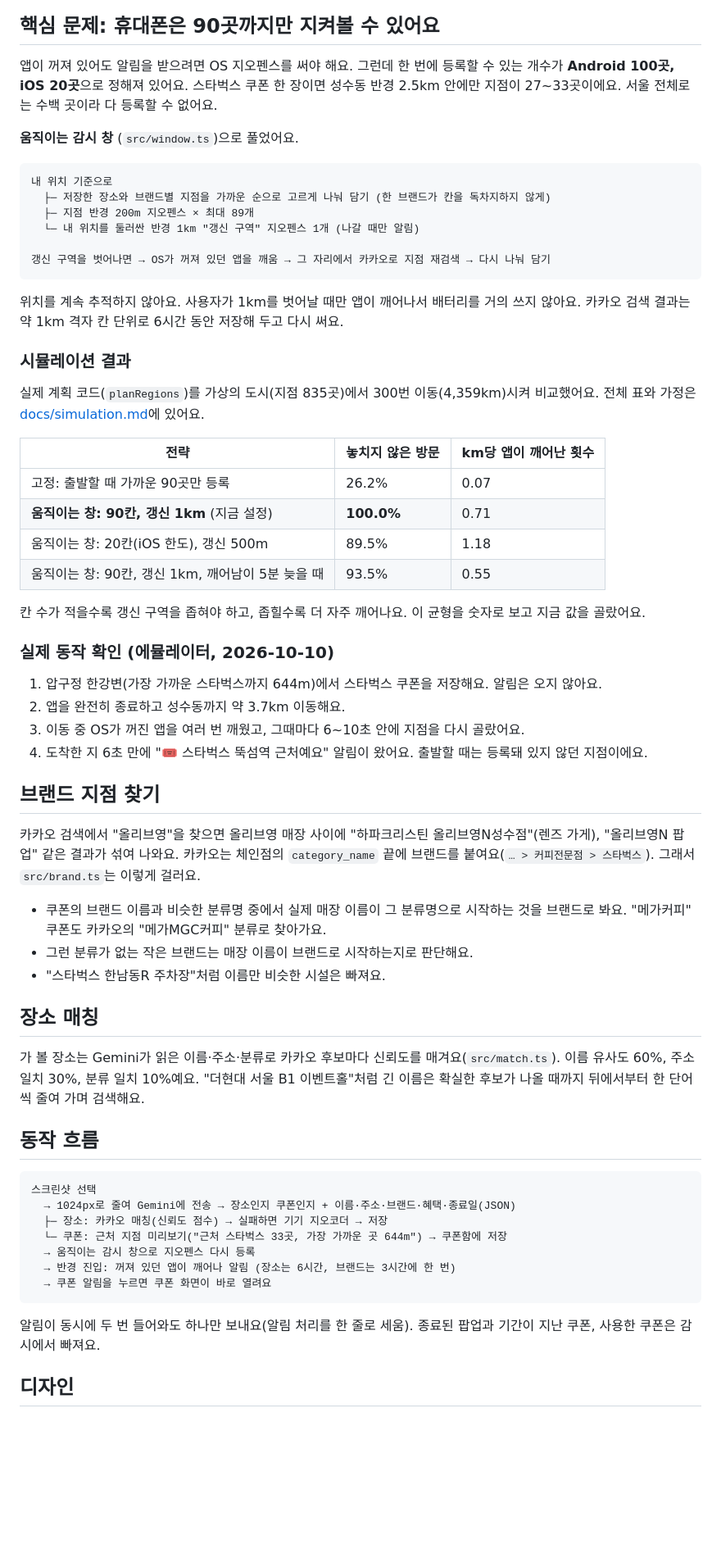
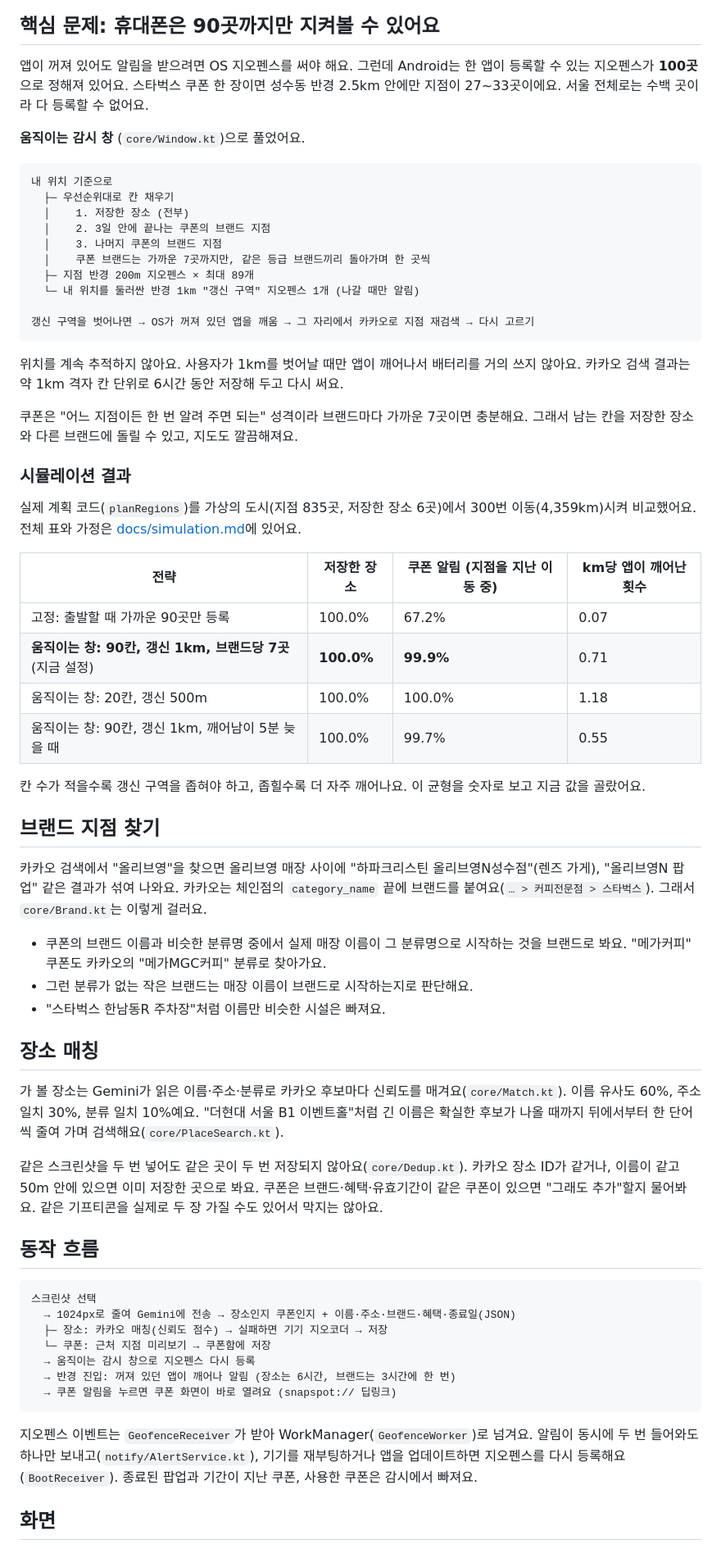
Before and after one commit to CAU-2026-2-capstone-5-team-8/snapspot, a Markdown page: README.md, the part around one of its changes. Shown at 82% size. Rendered like a GitHub page; blank space fills up the shorter version.

````diff
--- a/README.md
+++ b/README.md
@@ -21,47 +13,46 @@
 
 ## 핵심 문제: 휴대폰은 90곳까지만 지켜볼 수 있어요
 
-앱이 꺼져 있어도 알림을 받으려면 OS 지오펜스를 써야 해요. 그런데 한 번에 등록할 수 있는 개수가 **Android 100곳, iOS 20곳**으로 정해져 있어요.
+앱이 꺼져 있어도 알림을 받으려면 OS 지오펜스를 써야 해요. 그런데 Android는 한 앱이 등록할 수 있는 지오펜스가 **100곳**으로 정해져 있어요.
 스타벅스 쿠폰 한 장이면 성수동 반경 2.5km 안에만 지점이 27~33곳이에요. 서울 전체로는 수백 곳이라 다 등록할 수 없어요.
 
-**움직이는 감시 창** (`src/window.ts`)으로 풀었어요.
+**움직이는 감시 창** (`core/Window.kt`)으로 풀었어요.
 
 ```
 내 위치 기준으로
-  ├─ 저장한 장소와 브랜드별 지점을 가까운 순으로 고르게 나눠 담기 (한 브랜드가 칸을 독차지하지 않게)
+  ├─ 우선순위대로 칸 채우기
+  │    1. 저장한 장소 (전부)
+  │    2. 3일 안에 끝나는 쿠폰의 브랜드 지점
+  │    3. 나머지 쿠폰의 브랜드 지점
+  │    쿠폰 브랜드는 가까운 7곳까지만, 같은 등급 브랜드끼리 돌아가며 한 곳씩
   ├─ 지점 반경 200m 지오펜스 × 최대 89개
   └─ 내 위치를 둘러싼 반경 1km "갱신 구역" 지오펜스 1개 (나갈 때만 알림)
 
-갱신 구역을 벗어나면 → OS가 꺼져 있던 앱을 깨움 → 그 자리에서 카카오로 지점 재검색 → 다시 나눠 담기
+갱신 구역을 벗어나면 → OS가 꺼져 있던 앱을 깨움 → 그 자리에서 카카오로 지점 재검색 → 다시 고르기
 ```
 
 위치를 계속 추적하지 않아요. 사용자가 1km를 벗어날 때만 앱이 깨어나서 배터리를 거의 쓰지 않아요.
 카카오 검색 결과는 약 1km 격자 칸 단위로 6시간 동안 저장해 두고 다시 써요.
 
+쿠폰은 "어느 지점이든 한 번 알려 주면 되는" 성격이라 브랜드마다 가까운 7곳이면 충분해요. 그래서 남는 칸을 저장한 장소와 다른 브랜드에 돌릴 수 있고, 지도도 깔끔해져요.
+
 ### 시뮬레이션 결과
 
-실제 계획 코드(`planRegions`)를 가상의 도시(지점 835곳)에서 300번 이동(4,359km)시켜 비교했어요. 전체 표와 가정은 [docs/simulation.md](docs/simulation.md)에 있어요.
+실제 계획 코드(`planRegions`)를 가상의 도시(지점 835곳, 저장한 장소 6곳)에서 300번 이동(4,359km)시켜 비교했어요. 전체 표와 가정은 [docs/simulation.md](docs/simulation.md)에 있어요.
 
-| 전략 | 놓치지 않은 방문 | km당 앱이 깨어난 횟수 |
-|---|---|---|
-| 고정: 출발할 때 가까운 90곳만 등록 | 26.2% | 0.07 |
-| **움직이는 창: 90칸, 갱신 1km** (지금 설정) | **100.0%** | 0.71 |
-| 움직이는 창: 20칸(iOS 한도), 갱신 500m | 89.5% | 1.18 |
-| 움직이는 창: 90칸, 갱신 1km, 깨어남이 5분 늦을 때 | 93.5% | 0.55 |
+| 전략 | 저장한 장소 | 쿠폰 알림 (지점을 지난 이동 중) | km당 앱이 깨어난 횟수 |
+|---|---|---|---|
+| 고정: 출발할 때 가까운 90곳만 등록 | 100.0% | 67.2% | 0.07 |
+| **움직이는 창: 90칸, 갱신 1km, 브랜드당 7곳** (지금 설정) | **100.0%** | **99.9%** | 0.71 |
+| 움직이는 창: 20칸, 갱신 500m | 100.0% | 100.0% | 1.18 |
+| 움직이는 창: 90칸, 갱신 1km, 깨어남이 5분 늦을 때 | 100.0% | 99.7% | 0.55 |
 
 칸 수가 적을수록 갱신 구역을 좁혀야 하고, 좁힐수록 더 자주 깨어나요. 이 균형을 숫자로 보고 지금 값을 골랐어요.
-
-### 실제 동작 확인 (에뮬레이터, 2026-10-10)
-
-1. 압구정 한강변(가장 가까운 스타벅스까지 644m)에서 스타벅스 쿠폰을 저장해요. 알림은 오지 않아요.
-2. 앱을 완전히 종료하고 성수동까지 약 3.7km 이동해요.
-3. 이동 중 OS가 꺼진 앱을 여러 번 깨웠고, 그때마다 6~10초 안에 지점을 다시 골랐어요.
-4. 도착한 지 6초 만에 "🎟️ 스타벅스 뚝섬역 근처예요" 알림이 왔어요. 출발할 때는 등록돼 있지 않던 지점이에요.
 
 ## 브랜드 지점 찾기
 
 카카오 검색에서 "올리브영"을 찾으면 올리브영 매장 사이에 "하파크리스틴 올리브영N성수점"(렌즈 가게), "올리브영N 팝업" 같은 결과가 섞여 나와요.
-카카오는 체인점의 `category_name` 끝에 브랜드를 붙여요(`… > 커피전문점 > 스타벅스`). 그래서 `src/brand.ts`는 이렇게 걸러요.
+카카오는 체인점의 `category_name` 끝에 브랜드를 붙여요(`… > 커피전문점 > 스타벅스`). 그래서 `core/Brand.kt`는 이렇게 걸러요.
 
 - 쿠폰의 브랜드 이름과 비슷한 분류명 중에서 실제 매장 이름이 그 분류명으로 시작하는 것을 브랜드로 봐요. "메가커피" 쿠폰도 카카오의 "메가MGC커피" 분류로 찾아가요.
 - 그런 분류가 없는 작은 브랜드는 매장 이름이 브랜드로 시작하는지로 판단해요.
@@ -69,8 +60,11 @@
 
 ## 장소 매칭
 
-가 볼 장소는 Gemini가 읽은 이름·주소·분류로 카카오 후보마다 신뢰도를 매겨요(`src/match.ts`). 이름 유사도 60%, 주소 일치 30%, 분류 일치 10%예요.
-"더현대 서울 B1 이벤트홀"처럼 긴 이름은 확실한 후보가 나올 때까지 뒤에서부터 한 단어씩 줄여 가며 검색해요.
+가 볼 장소는 Gemini가 읽은 이름·주소·분류로 카카오 후보마다 신뢰도를 매겨요(`core/Match.kt`). 이름 유사도 60%, 주소 일치 30%, 분류 일치 10%예요.
+"더현대 서울 B1 이벤트홀"처럼 긴 이름은 확실한 후보가 나올 때까지 뒤에서부터 한 단어씩 줄여 가며 검색해요(`core/PlaceSearch.kt`).
+
+같은 스크린샷을 두 번 넣어도 같은 곳이 두 번 저장되지 않아요(`core/Dedup.kt`). 카카오 장소 ID가 같거나, 이름이 같고 50m 안에 있으면 이미 저장한 곳으로 봐요.
+쿠폰은 브랜드·혜택·유효기간이 같은 쿠폰이 있으면 "그래도 추가"할지 물어봐요. 같은 기프티콘을 실제로 두 장 가질 수도 있어서 막지는 않아요.
 
 ## 동작 흐름
 
@@ -78,13 +72,14 @@
 스크린샷 선택
   → 1024px로 줄여 Gemini에 전송 → 장소인지 쿠폰인지 + 이름·주소·브랜드·혜택·종료일(JSON)
   ├─ 장소: 카카오 매칭(신뢰도 점수) → 실패하면 기기 지오코더 → 저장
-  └─ 쿠폰: 근처 지점 미리보기("근처 스타벅스 33곳, 가장 가까운 곳 644m") → 쿠폰함에 저장
+  └─ 쿠폰: 근처 지점 미리보기 → 쿠폰함에 저장
   → 움직이는 감시 창으로 지오펜스 다시 등록
   → 반경 진입: 꺼져 있던 앱이 깨어나 알림 (장소는 6시간, 브랜드는 3시간에 한 번)
-  → 쿠폰 알림을 누르면 쿠폰 화면이 바로 열려요
+  → 쿠폰 알림을 누르면 쿠폰 화면이 바로 열려요 (snapspot:// 딥링크)
 ```
 
-알림이 동시에 두 번 들어와도 하나만 보내요(알림 처리를 한 줄로 세움). 종료된 팝업과 기간이 지난 쿠폰, 사용한 쿠폰은 감시에서 빠져요.
+지오펜스 이벤트는 `GeofenceReceiver`가 받아 WorkManager(`GeofenceWorker`)로 넘겨요. 알림이 동시에 두 번 들어와도 하나만 보내고(`notify/AlertService.kt`), 기기를 재부팅하거나 앱을 업데이트하면 지오펜스를 다시 등록해요(`BootReceiver`).
+종료된 팝업과 기간이 지난 쿠폰, 사용한 쿠폰은 감시에서 빠져요.
 
-## 디자인
+## 화면
 
````
Also changed, not shown: other parts of README.md (+63 -76 lines).
